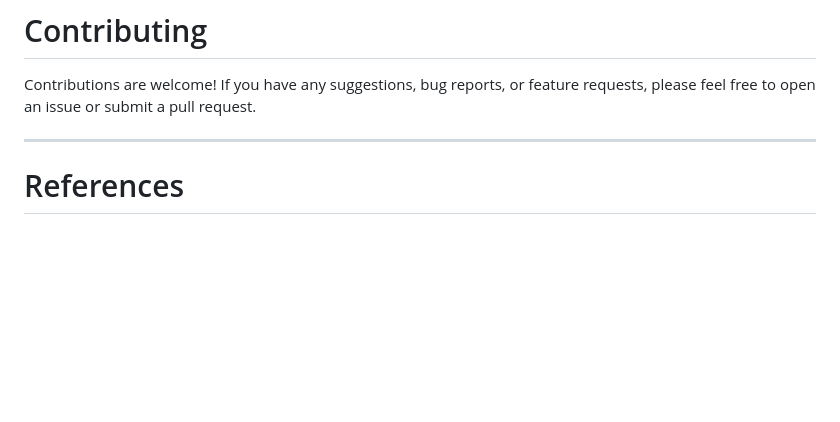
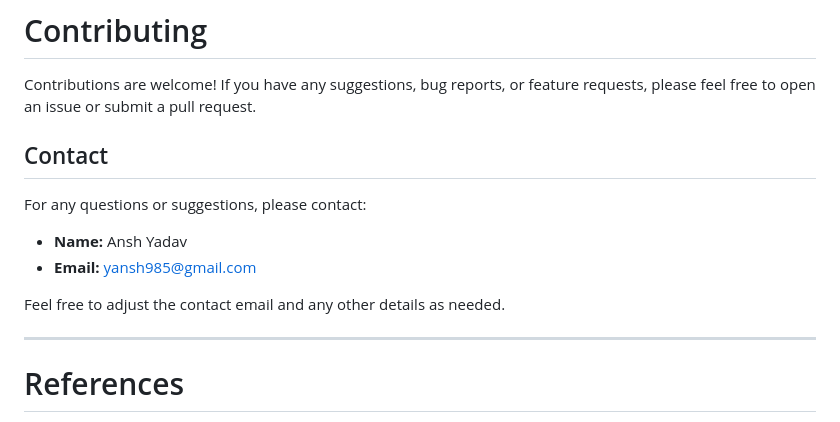
Before and after one commit to yansh985/Course-Recommendation-Tool, a Markdown page: README.md, the part around the change. Drawn GitHub-style; blank space fills up the shorter version.

```diff
--- a/README.md
+++ b/README.md
@@ -41,6 +41,12 @@ To get started with Course Tweaker, follow these steps:
 # Contributing
 Contributions are welcome! If you have any suggestions, bug reports, or feature requests, please feel free to open an issue or submit a pull request.
 
+## Contact
+For any questions or suggestions, please contact:
+- **Name:** Ansh Yadav
+- **Email:** yansh985@gmail.com
+
+Feel free to adjust the contact email and any other details as needed.
 
 ------
 # References
```
